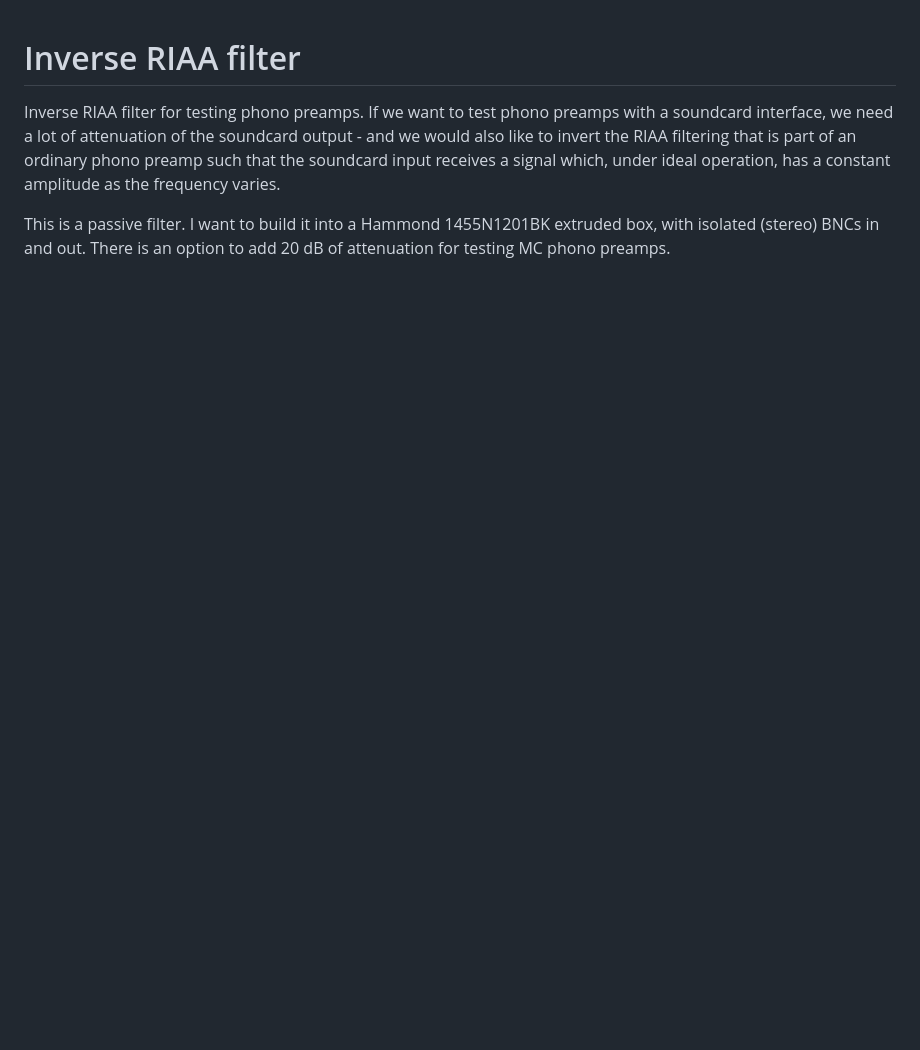
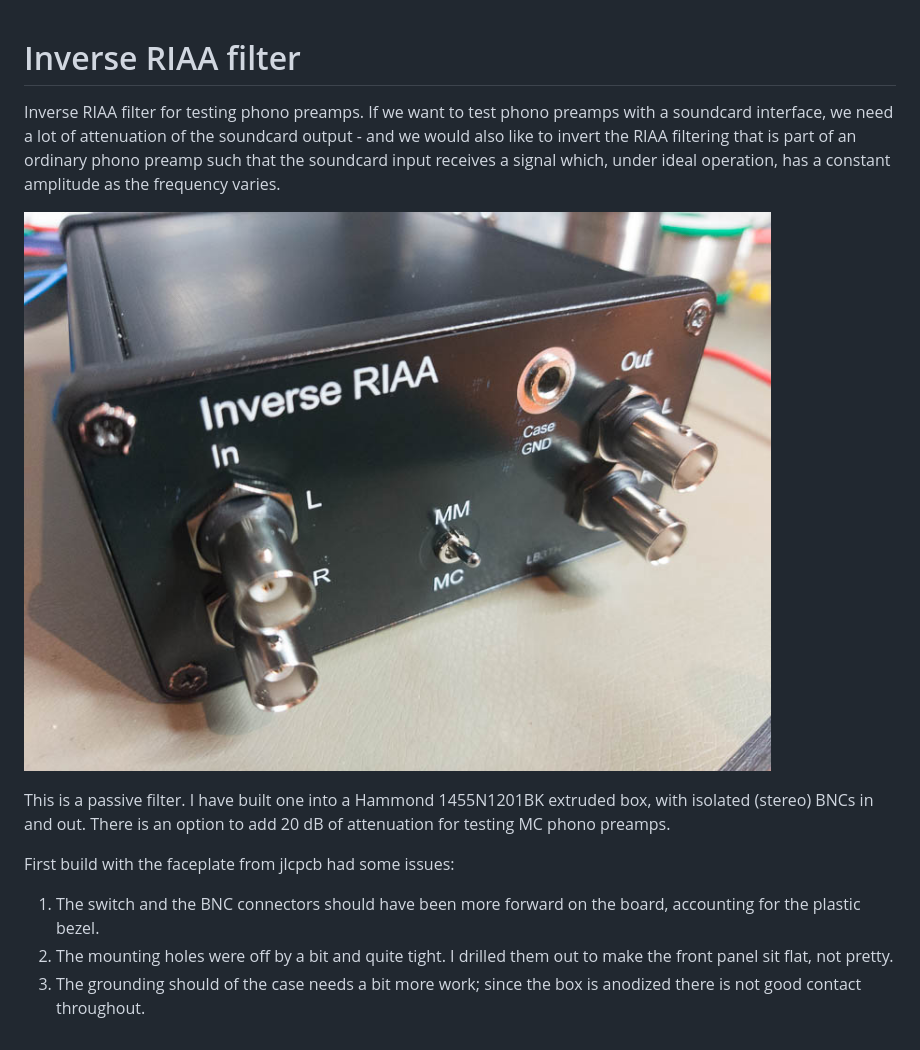
Before and after one commit to ErikOSorensen/inverse_riaa, a Markdown page: README.md, the part around the change. Drawn GitHub-style; pictures changed too: graphics/iriaa-box.jpg (added); blank space fills up the shorter version.

Commit message:
Production files and updated README

```diff
--- a/README.md
+++ b/README.md
@@ -6,6 +6,14 @@ would also like to invert the RIAA filtering that is part of an ordinary phono
 preamp such that the soundcard input receives a signal which, under ideal operation,
 has a constant amplitude as the frequency varies.
 
-This is a passive filter. I want to build it into a Hammond 1455N1201BK extruded box,
+![Picture of assembled filter in a box](./graphics/iriaa-box.jpg)
+
+This is a passive filter. I have built one into a Hammond 1455N1201BK extruded box,
 with isolated (stereo) BNCs in and out. There is an option to add 20 dB of attenuation
 for testing MC phono preamps.
+
+First build with the faceplate from jlcpcb had some issues:
+
+1. The switch and the BNC connectors should have been more forward on the board, accounting for the plastic bezel.
+2. The mounting holes were off by a bit and quite tight. I drilled them out to make the front panel sit flat, not pretty.
+3. The grounding should of the case needs a bit more work; since the box is anodized there is not good contact throughout.
```
Also changed, not shown: 9 other files.
